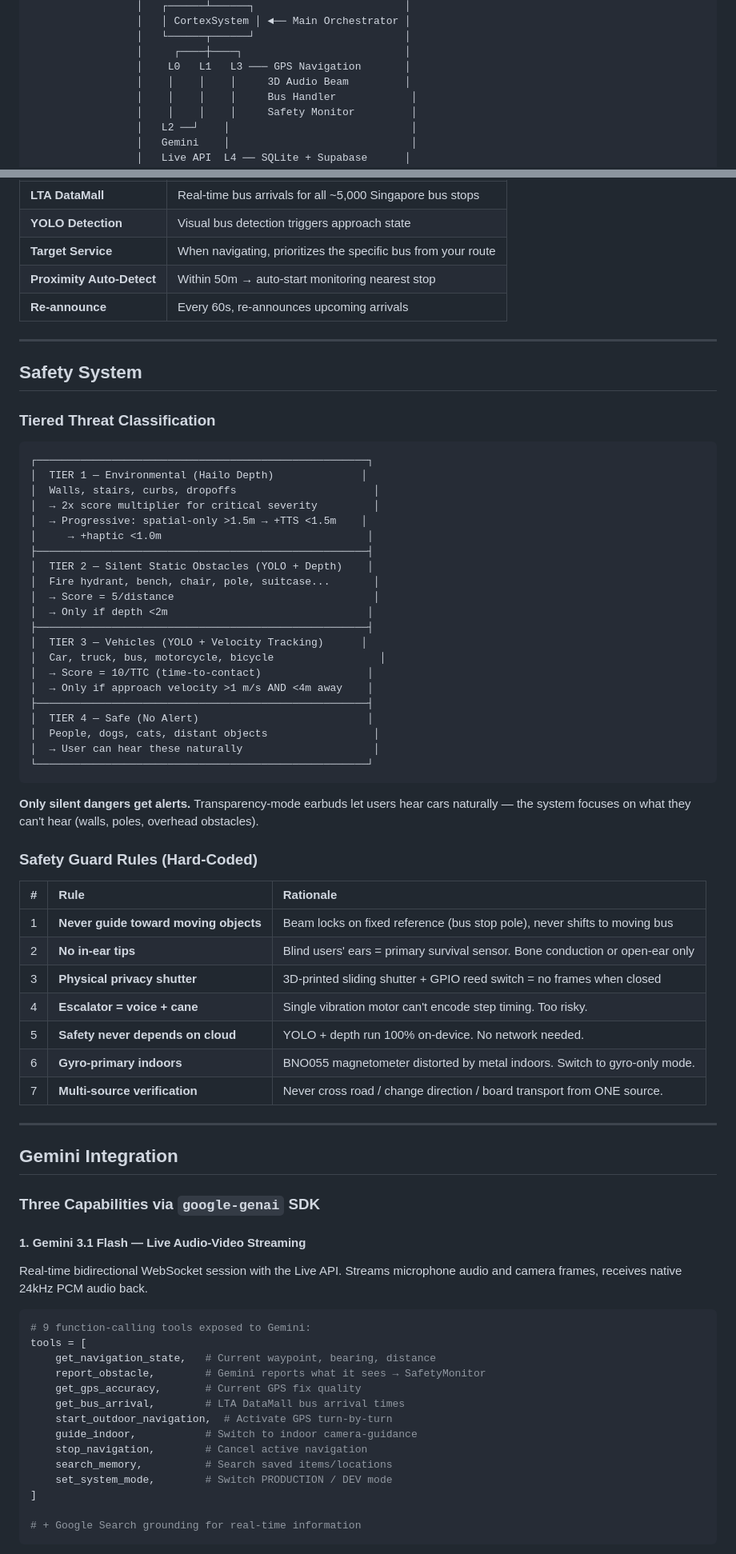
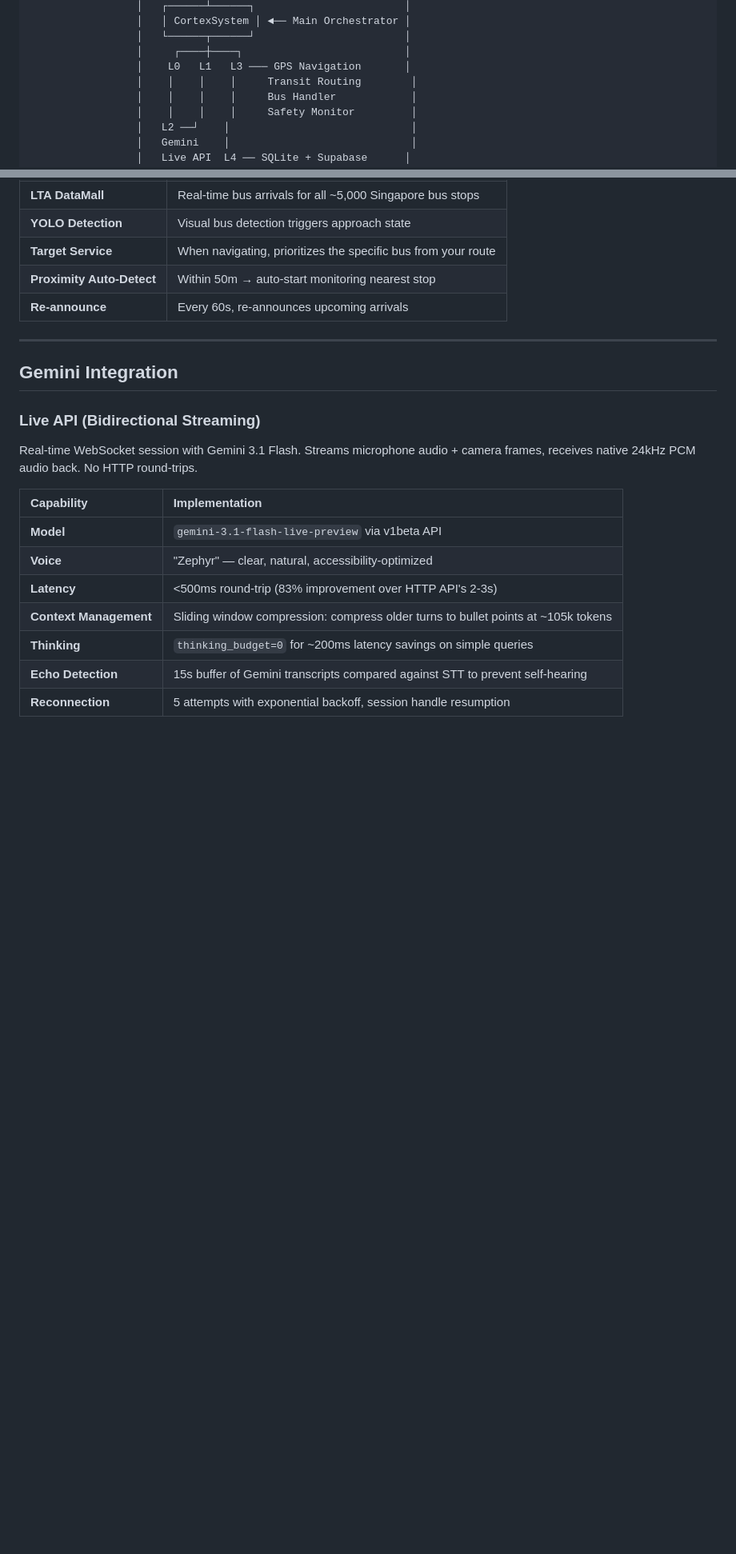
Before and after one commit to Asirive/Asirive-Cortex, a Markdown page: README.md, 2 parts joined by grey strips. Shown at 80% size. Rendered like a GitHub page; blank space fills up the shorter version.

````diff
--- a/README.md
+++ b/README.md
@@ -96,7 +95,7 @@ ProjectCortex is a **<$150 chest-mounted wearable** powered by a Raspberry Pi 5
                  │   └──────┬──────┘                        │
                  │     ┌────┼────┐                          │
                  │    L0   L1   L3 ─── GPS Navigation       │
-                 │    │    │    │     3D Audio Beam         │
+                 │    │    │    │     Transit Routing        │
                  │    │    │    │     Bus Handler            │
                  │    │    │    │     Safety Monitor         │
                  │   L2 ──┘    │                             │
@@ -184,72 +297,19 @@ Route: Walk → Bus 23 (8 stops) → Walk → Arrived
 
 ---
 
-## Safety System
-
-### Tiered Threat Classification
-
-```
-┌─────────────────────────────────────────────────────┐
-│  TIER 1 — Environmental (Hailo Depth)              │
-│  Walls, stairs, curbs, dropoffs                      │
-│  → 2x score multiplier for critical severity         │
-│  → Progressive: spatial-only >1.5m → +TTS <1.5m    │
-│     → +haptic <1.0m                                 │
-├─────────────────────────────────────────────────────┤
-│  TIER 2 — Silent Static Obstacles (YOLO + Depth)    │
-│  Fire hydrant, bench, chair, pole, suitcase...       │
-│  → Score = 5/distance                                │
-│  → Only if depth <2m                                │
-├─────────────────────────────────────────────────────┤
-│  TIER 3 — Vehicles (YOLO + Velocity Tracking)      │
-│  Car, truck, bus, motorcycle, bicycle                 │
-│  → Score = 10/TTC (time-to-contact)                 │
-│  → Only if approach velocity >1 m/s AND <4m away    │
-├─────────────────────────────────────────────────────┤
-│  TIER 4 — Safe (No Alert)                           │
-│  People, dogs, cats, distant objects                 │
-│  → User can hear these naturally                     │
-└─────────────────────────────────────────────────────┘
-```
-
-**Only silent dangers get alerts.** Transparency-mode earbuds let users hear cars naturally — the system focuses on what they can't hear (walls, poles, overhead obstacles).
-
-### Safety Guard Rules (Hard-Coded)
-
-| # | Rule | Rationale |
-|:---:|:---|:---|
-| 1 | **Never guide toward moving objects** | Beam locks on fixed reference (bus stop pole), never shifts to moving bus |
-| 2 | **No in-ear tips** | Blind users' ears = primary survival sensor. Bone conduction or open-ear only |
-| 3 | **Physical privacy shutter** | 3D-printed sliding shutter + GPIO reed switch = no frames when closed |
-| 4 | **Escalator = voice + cane** | Single vibration motor can't encode step timing. Too risky. |
-| 5 | **Safety never depends on cloud** | YOLO + depth run 100% on-device. No network needed. |
-| 6 | **Gyro-primary indoors** | BNO055 magnetometer distorted by metal indoors. Switch to gyro-only mode. |
-| 7 | **Multi-source verification** | Never cross road / change direction / board transport from ONE source. |
-
----
-
 ## Gemini Integration
 
-### Three Capabilities via `google-genai` SDK
+### Live API (Bidirectional Streaming)
 
-#### 1. Gemini 3.1 Flash — Live Audio-Video Streaming
+Real-time WebSocket session with Gemini 3.1 Flash. Streams microphone audio + camera frames, receives native 24kHz PCM audio back. No HTTP round-trips.
 
-Real-time bidirectional WebSocket session with the Live API. Streams microphone audio and camera frames, receives native 24kHz PCM audio back.
+| Capability | Implementation |
+|:---|:---|
+| **Model** | `gemini-3.1-flash-live-preview` via v1beta API |
+| **Voice** | "Zephyr" — clear, natural, accessibility-optimized |
+| **Latency** | <500ms round-trip (83% improvement over HTTP API's 2-3s) |
+| **Context Management** | Sliding window compression: compress older turns to bullet points at ~105k tokens |
+| **Thinking** | `thinking_budget=0` for ~200ms latency savings on simple queries |
+| **Echo Detection** | 15s buffer of Gemini transcripts compared against STT to prevent self-hearing |
+| **Reconnection** | 5 attempts with exponential backoff, session handle resumption |
 
-```python
-# 9 function-calling tools exposed to Gemini:
-tools = [
-    get_navigation_state,   # Current waypoint, bearing, distance
-    report_obstacle,        # Gemini reports what it sees → SafetyMonitor
-    get_gps_accuracy,       # Current GPS fix quality
-    get_bus_arrival,        # LTA DataMall bus arrival times
-    start_outdoor_navigation,  # Activate GPS turn-by-turn
-    guide_indoor,           # Switch to indoor camera-guidance
-    stop_navigation,        # Cancel active navigation
-    search_memory,          # Search saved items/locations
-    set_system_mode,        # Switch PRODUCTION / DEV mode
-]
-
-# + Google Search grounding for real-time information
-```
-
````
Also changed, not shown: other parts of README.md (+211 -108 lines).
